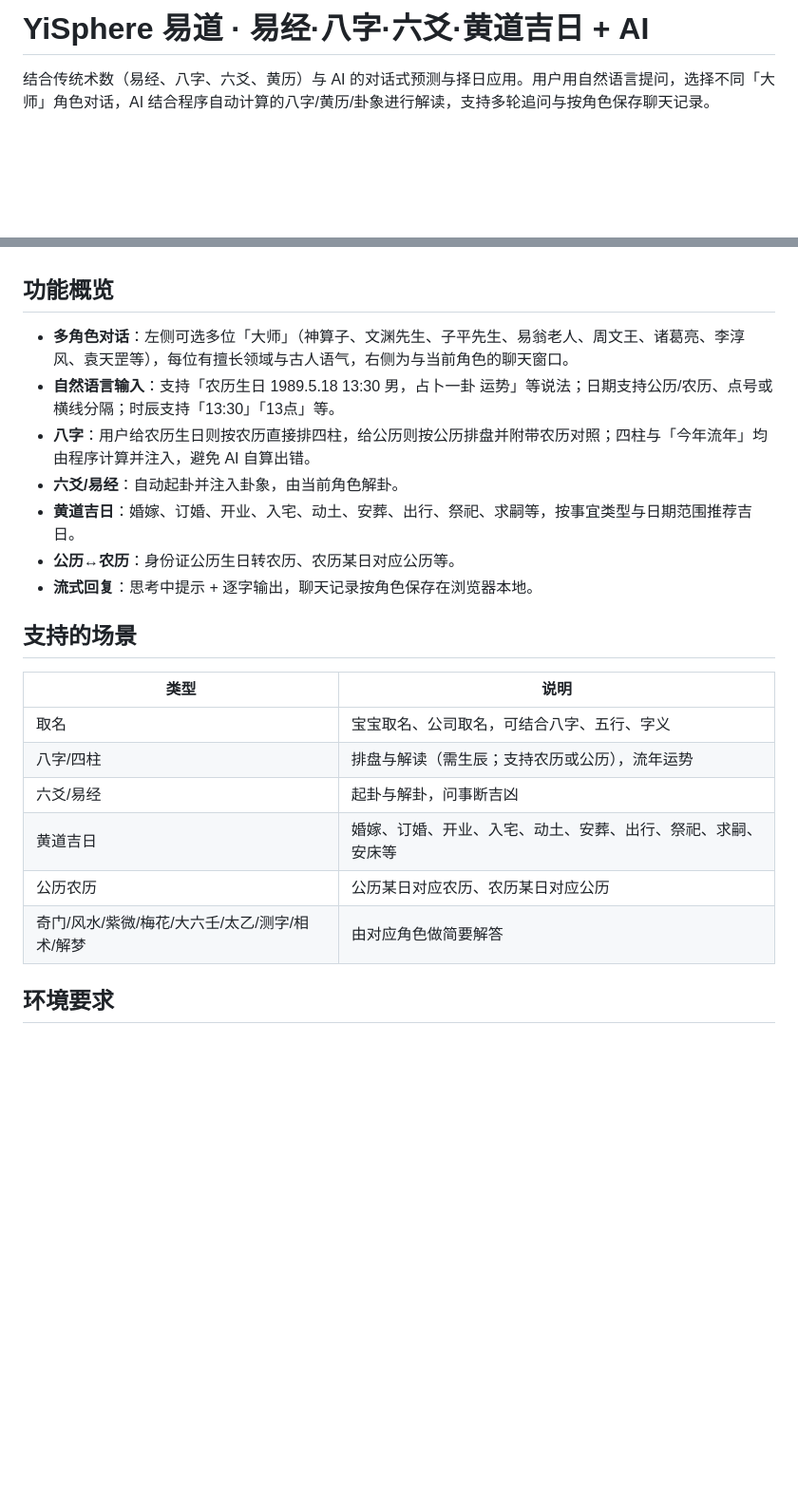
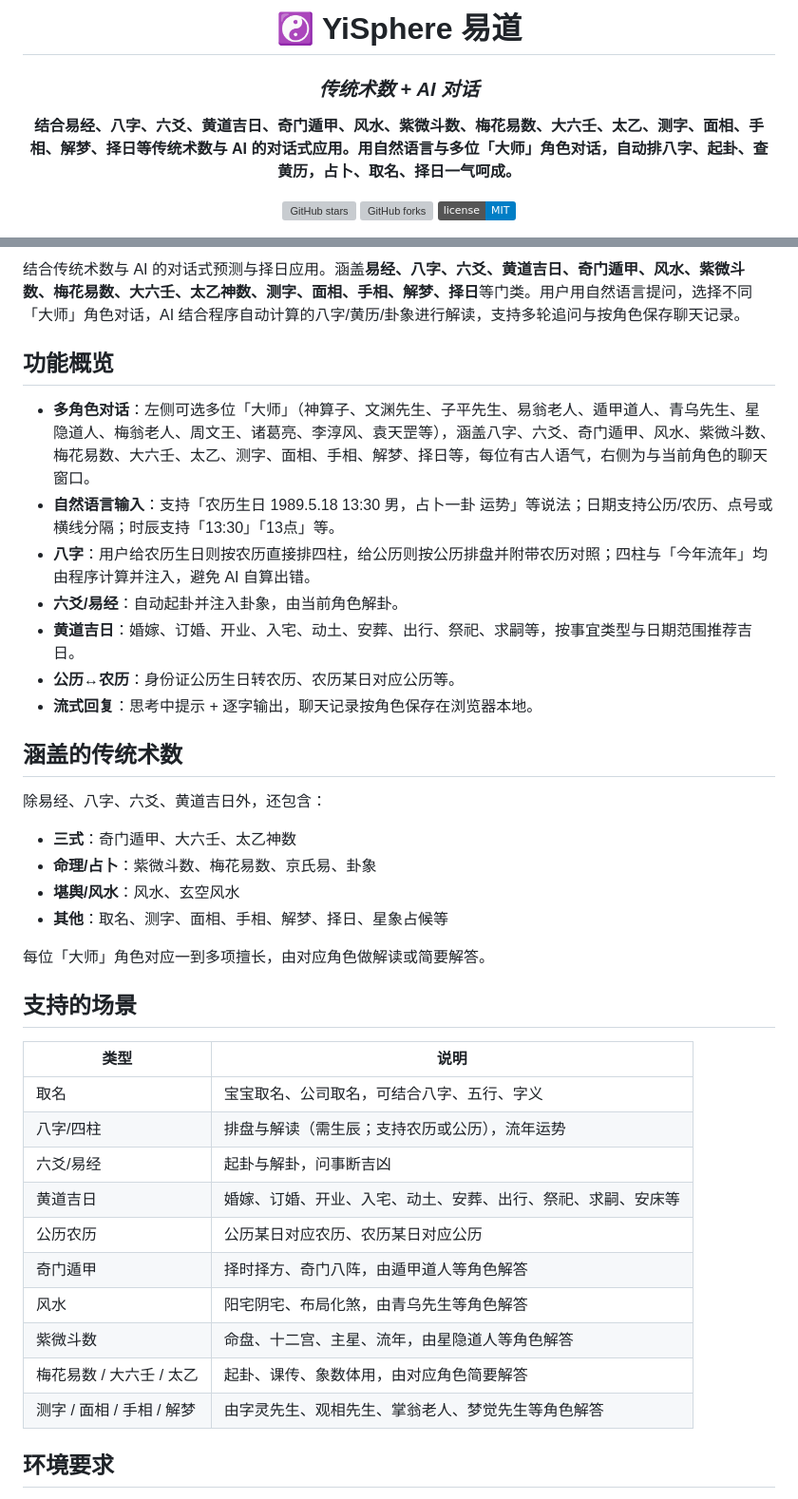
Before and after one commit to 0xfnzero/YiSphere, a Markdown page: README.md, 2 parts joined by grey strips. Shown at 95% size. Rendered like a GitHub page; badges without logos; blank space fills up the shorter version; grey boxes are pictures that could not be loaded.

Commit message:
docs: README 增加推广区与徽章，移除英文版链接
Made-with: Cursor

```diff
--- a/README.md
+++ b/README.md
@@ -1,3 +1,21 @@
-# YiSphere 易道 · 易经·八字·六爻·黄道吉日 + AI
+<div align="center">
+    <h1>☯️ YiSphere 易道</h1>
+    <h3><em>传统术数 + AI 对话</em></h3>
+</div>
 
-结合传统术数（易经、八字、六爻、黄历）与 AI 的对话式预测与择日应用。用户用自然语言提问，选择不同「大师」角色对话，AI 结合程序自动计算的八字/黄历/卦象进行解读，支持多轮追问与按角色保存聊天记录。
+<p align="center">
+    <strong>结合易经、八字、六爻、黄道吉日、奇门遁甲、风水、紫微斗数、梅花易数、大六壬、太乙、测字、面相、手相、解梦、择日等传统术数与 AI 的对话式应用。用自然语言与多位「大师」角色对话，自动排八字、起卦、查黄历，占卜、取名、择日一气呵成。</strong>
+</p>
+
+<p align="center">
+    <a href="https://github.com/0xfnzero/YiSphere">
+        <img src="https://img.shields.io/github/stars/0xfnzero/YiSphere?style=social" alt="GitHub stars">
+    </a>
+    <a href="https://github.com/0xfnzero/YiSphere/network">
+        <img src="https://img.shields.io/github/forks/0xfnzero/YiSphere?style=social" alt="GitHub forks">
+    </a>
+    <a href="https://github.com/0xfnzero/YiSphere/blob/main/LICENSE">
+        <img src="https://img.shields.io/badge/license-MIT-blue.svg" alt="License">
+    </a>
+</p>
+
@@ -4,13 +37,25 @@
+结合传统术数与 AI 的对话式预测与择日应用。涵盖**易经、八字、六爻、黄道吉日、奇门遁甲、风水、紫微斗数、梅花易数、大六壬、太乙神数、测字、面相、手相、解梦、择日**等门类。用户用自然语言提问，选择不同「大师」角色对话，AI 结合程序自动计算的八字/黄历/卦象进行解读，支持多轮追问与按角色保存聊天记录。
 
 ## 功能概览
 
-- **多角色对话**：左侧可选多位「大师」（神算子、文渊先生、子平先生、易翁老人、周文王、诸葛亮、李淳风、袁天罡等），每位有擅长领域与古人语气，右侧为与当前角色的聊天窗口。
+- **多角色对话**：左侧可选多位「大师」（神算子、文渊先生、子平先生、易翁老人、遁甲道人、青乌先生、星隐道人、梅翁老人、周文王、诸葛亮、李淳风、袁天罡等），涵盖八字、六爻、奇门遁甲、风水、紫微斗数、梅花易数、大六壬、太乙、测字、面相、手相、解梦、择日等，每位有古人语气，右侧为与当前角色的聊天窗口。
 - **自然语言输入**：支持「农历生日 1989.5.18 13:30 男，占卜一卦 运势」等说法；日期支持公历/农历、点号或横线分隔；时辰支持「13:30」「13点」等。
 - **八字**：用户给农历生日则按农历直接排四柱，给公历则按公历排盘并附带农历对照；四柱与「今年流年」均由程序计算并注入，避免 AI 自算出错。
 - **六爻/易经**：自动起卦并注入卦象，由当前角色解卦。
 - **黄道吉日**：婚嫁、订婚、开业、入宅、动土、安葬、出行、祭祀、求嗣等，按事宜类型与日期范围推荐吉日。
 - **公历↔农历**：身份证公历生日转农历、农历某日对应公历等。
 - **流式回复**：思考中提示 + 逐字输出，聊天记录按角色保存在浏览器本地。
+
+## 涵盖的传统术数
+
+除易经、八字、六爻、黄道吉日外，还包含：
+
+- **三式**：奇门遁甲、大六壬、太乙神数
+- **命理/占卜**：紫微斗数、梅花易数、京氏易、卦象
+- **堪舆/风水**：风水、玄空风水
+- **其他**：取名、测字、面相、手相、解梦、择日、星象占候等
+
+每位「大师」角色对应一到多项擅长，由对应角色做解读或简要解答。
 
 ## 支持的场景
 
@@ -21,7 +66,11 @@
 | 六爻/易经 | 起卦与解卦，问事断吉凶 |
 | 黄道吉日 | 婚嫁、订婚、开业、入宅、动土、安葬、出行、祭祀、求嗣、安床等 |
 | 公历农历 | 公历某日对应农历、农历某日对应公历 |
-| 奇门/风水/紫微/梅花/大六壬/太乙/测字/相术/解梦 | 由对应角色做简要解答 |
+| 奇门遁甲 | 择时择方、奇门八阵，由遁甲道人等角色解答 |
+| 风水     | 阳宅阴宅、布局化煞，由青乌先生等角色解答 |
+| 紫微斗数 | 命盘、十二宫、主星、流年，由星隐道人等角色解答 |
+| 梅花易数 / 大六壬 / 太乙 | 起卦、课传、象数体用，由对应角色简要解答 |
+| 测字 / 面相 / 手相 / 解梦 | 由字灵先生、观相先生、掌翁老人、梦觉先生等角色解答 |
 
 ## 环境要求
 
```
Also changed, not shown: other parts of README.md (+15 -0 lines).
